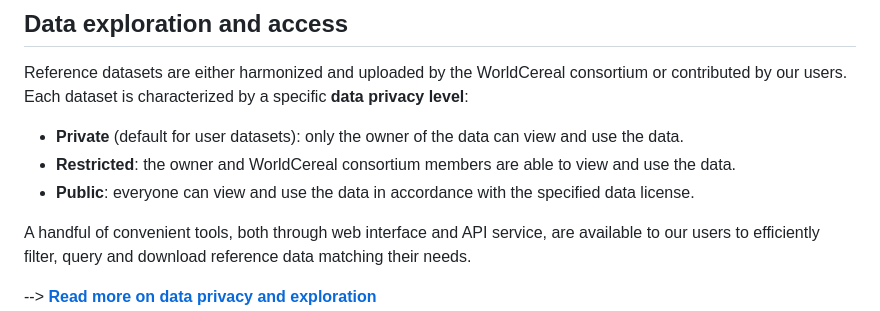
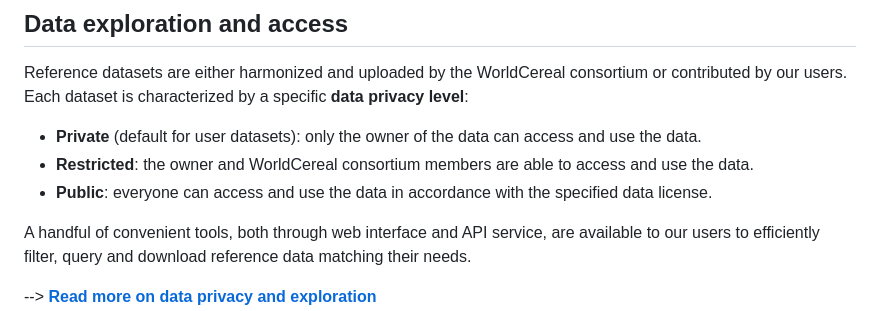
Before and after one commit to WorldCereal/worldcereal-documentation, a Markdown page: rdm/overview.md, the part around the change. Drawn GitHub-style.

Commit message:
view --> access

```diff
--- a/rdm/overview.md
+++ b/rdm/overview.md
@@ -22,9 +22,9 @@ The RDM hosts datasets from various providers with standardized metadata and att
 Reference datasets are either harmonized and uploaded by the WorldCereal consortium or contributed by our users.<br>
 Each dataset is characterized by a specific **data privacy level**:
 
-- **Private** (default for user datasets): only the owner of the data can view and use the data.
-- **Restricted**: the owner and WorldCereal consortium members are able to view and use the data.
-- **Public**: everyone can view and use the data in accordance with the specified data license.
+- **Private** (default for user datasets): only the owner of the data can access and use the data.
+- **Restricted**: the owner and WorldCereal consortium members are able to access and use the data.
+- **Public**: everyone can access and use the data in accordance with the specified data license.
 
 A handful of convenient tools, both through web interface and API service, are available to our users to efficiently filter, query and download reference data matching their needs.
 
```
